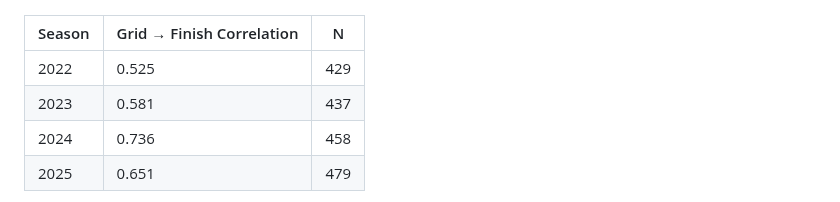
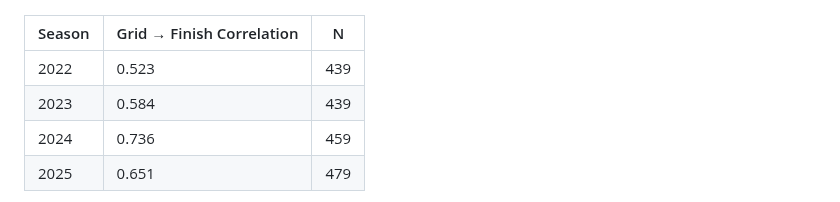
Before and after one commit to Om-Ravindra-Patil/F1-Race-Predictor, a Markdown page: README.md, the part around the change. Drawn GitHub-style.

Commit message:
Fix notebook 05: compute correlations and 2024 baseline instead of hard-coding

```diff
--- a/README.md
+++ b/README.md
@@ -42,9 +42,9 @@ Red Bull's win rate fell from 95.5% in 2023 to 37.5% in 2024 — a ~60 percentag
 
 | Season | Grid → Finish Correlation | N |
 |--------|---------------------------|---|
-| 2022   | 0.525 | 429 |
-| 2023   | 0.581 | 437 |
-| 2024   | 0.736 | 458 |
+| 2022   | 0.523 | 439 |
+| 2023   | 0.584 | 439 |
+| 2024   | 0.736 | 459 |
 | 2025   | 0.651 | 479 |
 
 Grid → finish correlation rose steadily through the 2022 regulation cycle as cars converged, peaking in 2024. The 2025 figure broke the trend — qualifying became *less* predictive of race outcomes than in 2024. The likely driver is increased mid-season car development volatility ahead of the 2026 regulation reset, though small-sample noise can't be ruled out.
```
Also changed, not shown: notebooks/chart_grid_correlation_by_season.png, 3 other files.
